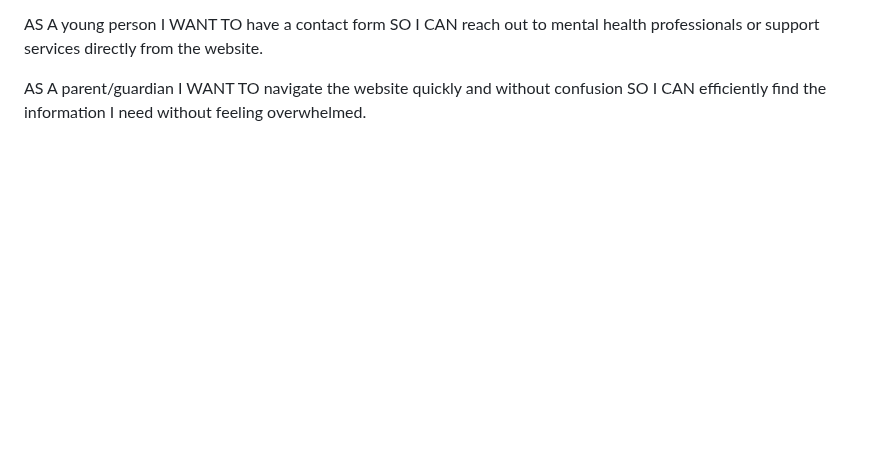
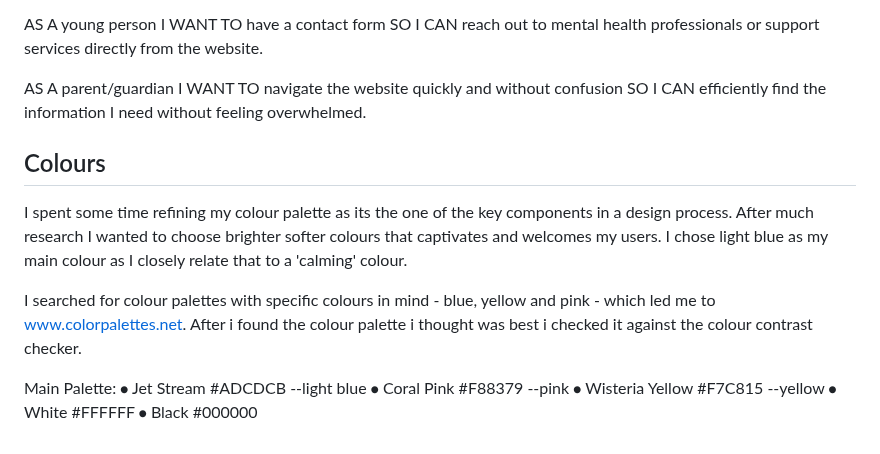
Before and after one commit to LorealCI/the-happy-place, a Markdown page: README.md, the part around the change. Rendered like a GitHub page; blank space fills up the shorter version.

Commit message:
added colours section to .README file

```diff
--- a/README.md
+++ b/README.md
@@ -49,3 +49,15 @@ AS A young person I WANT TO have a contact form SO I CAN reach out to mental hea
 
 AS A parent/guardian I WANT TO navigate the website quickly and without confusion
 SO I CAN efficiently find the information I need without feeling overwhelmed.
+
+## Colours
+I spent some time refining my colour palette as its the one of the key components in a design process. After much research I wanted to choose brighter softer colours that captivates and welcomes my users. I chose light blue as my main colour as I closely relate that to a 'calming' colour.
+
+I searched for colour palettes with specific colours in mind - blue, yellow and pink -  which led me to www.colorpalettes.net. After i found the colour palette i thought was best i checked it against the colour contrast checker.
+
+Main Palette:
+⦁	Jet Stream #ADCDCB --light blue
+⦁	Coral Pink #F88379 --pink
+⦁	Wisteria Yellow #F7C815 --yellow
+⦁	White #FFFFFF
+⦁	Black #000000
```
